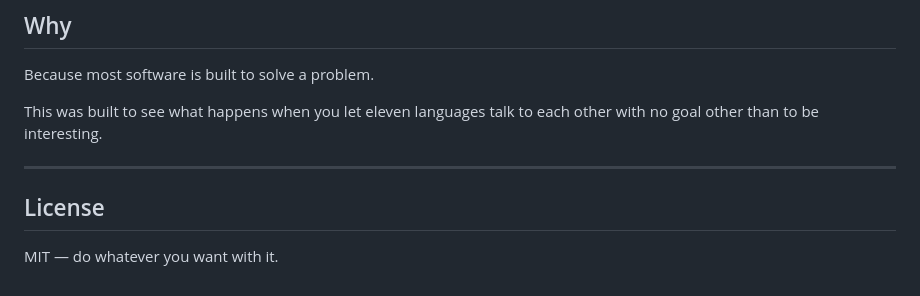
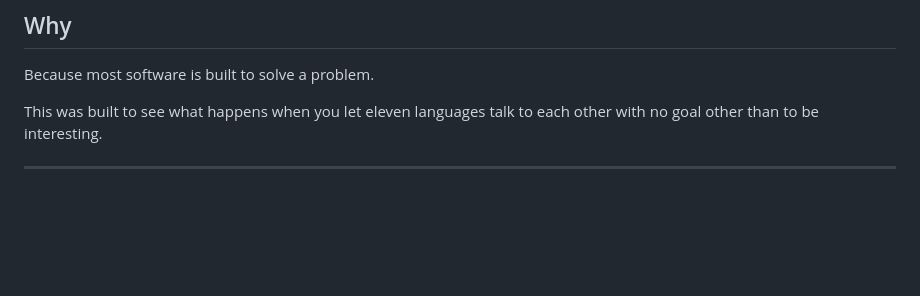
Before and after one commit to pchrysostomou/Fugue, a Markdown page: README.md, the part around the change. Drawn GitHub-style; blank space fills up the shorter version.

Commit message:
Remove License section from README
Removed the License section from the README.

```diff
--- a/README.md
+++ b/README.md
@@ -239,7 +239,3 @@ Because most software is built to solve a problem.
 This was built to see what happens when you let eleven languages talk to each other with no goal other than to be interesting.
 
 ---
-
-## License
-
-MIT — do whatever you want with it.
```
